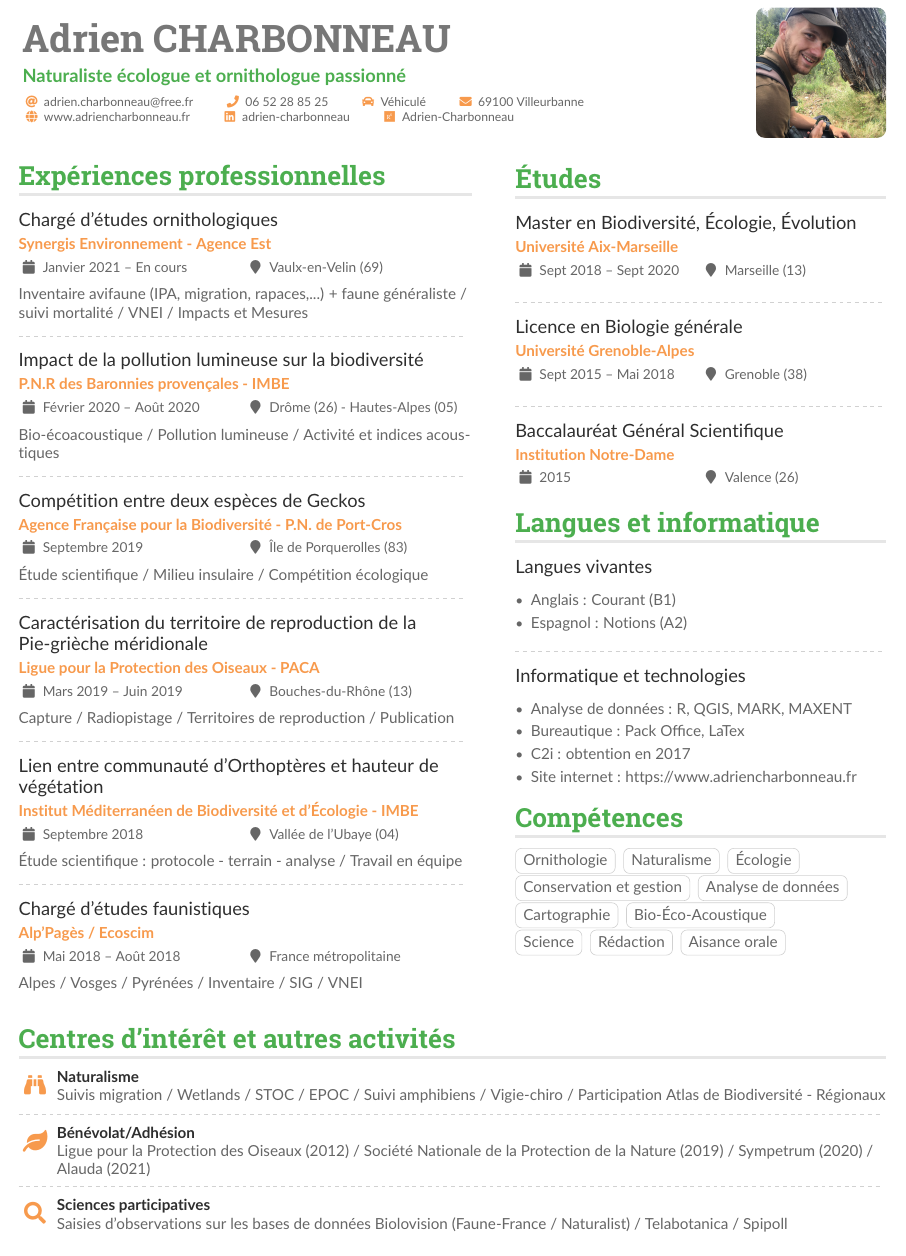
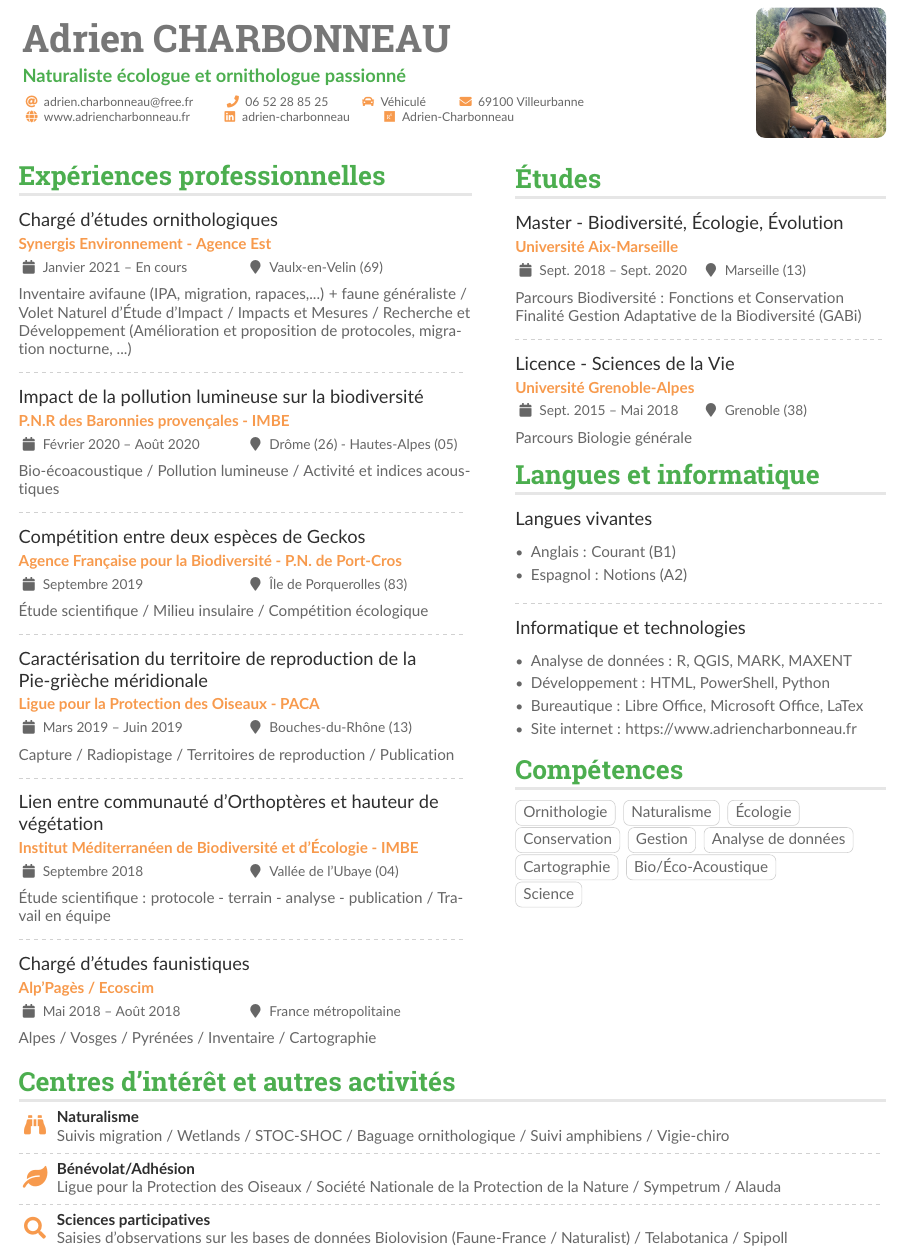
Before and after one commit to Adri-Charbonneau/CV, a LaTeX CV (CV_Adrien_CHARBONNEAU.tex): part of the page, cut so that both start at the same text. Compiled offline with pdfLaTeX.

Commit message:
Modifications

```diff
--- a/CV_Adrien_CHARBONNEAU.tex
+++ b/CV_Adrien_CHARBONNEAU.tex
@@ -108,7 +108,7 @@
 \cvsection{Expériences professionnelles}
 
 \cvevent{Chargé d'études ornithologiques}{Synergis Environnement - Agence Est}{Janvier 2021 -- En cours}{Vaulx-en-Velin (69)}
-Inventaire avifaune (IPA, migration, rapaces,...) + faune généraliste / suivi mortalité / VNEI / Impacts et Mesures
+Inventaire avifaune (IPA, migration, rapaces,...) + faune généraliste / Volet Naturel d'Étude d'Impact / Impacts et Mesures / Recherche et Développement (Amélioration et proposition de protocoles, migration nocturne, ...)
 
 \divider
 
@@ -129,29 +129,27 @@ Capture / Radiopistage / Territoires de reproduction / Publication
 \divider
 
 \cvevent{Lien entre communauté d’Orthoptères et hauteur de végétation}{Institut Méditerranéen de Biodiversité et d'Écologie - IMBE}{Septembre 2018}{Vallée de l'Ubaye (04)}
-Étude scientifique : protocole - terrain - analyse / Travail en équipe
+Étude scientifique : protocole - terrain - analyse - publication / Travail en équipe
 
 
 \divider
 
 \cvevent{Chargé d'études faunistiques}{Alp'Pagès / Ecoscim}{Mai 2018 -- Août 2018}{France métropolitaine}
-Alpes / Vosges / Pyrénées / Inventaire / SIG / VNEI
+Alpes / Vosges / Pyrénées / Inventaire / Cartographie
 
 \switchcolumn
 
 \cvsection{Études}
 
-\cvevent{Master en Biodiversité, Écologie, Évolution}{Université Aix-Marseille}{Sept 2018 -- Sept 2020}{Marseille (13)}
+\cvevent{Master - Biodiversité, Écologie, Évolution}{Université Aix-Marseille}{Sept. 2018 -- Sept. 2020}{Marseille (13)}
+Parcours Biodiversité : Fonctions et Conservation\\
+Finalité Gestion Adaptative de la Biodiversité (GABi)
 %%Ajout de détails
 
 \divider
 
-\cvevent{Licence en Biologie générale}{Université Grenoble-Alpes}{Sept 2015 -- Mai 2018}{Grenoble (38)}
-%%Ajout de détails
-
-\divider
-
-\cvevent{Baccalauréat Général Scientifique}{Institution Notre-Dame}{2015}{Valence (26)}
+\cvevent{Licence - Sciences de la Vie}{Université Grenoble-Alpes}{Sept. 2015 -- Mai 2018}{Grenoble (38)}
+Parcours Biologie générale
 %%Ajout de détails
 
 \cvsection{Langues et informatique}
@@ -167,8 +165,9 @@ Alpes / Vosges / Pyrénées / Inventaire / SIG / VNEI
 \cvevent{Informatique et technologies}{}{}{}
 \begin{itemize}
 \item Analyse de données : R, QGIS, MARK, MAXENT
-\item Bureautique : Pack Office, LaTex
-\item C2i : obtention en 2017
+\item Développement : HTML, PowerShell, Python
+\item Bureautique : Libre Office, Microsoft Office, LaTex
+%\item C2i : obtention en 2017
 \item Site internet : \url{https://www.adriencharbonneau.fr}
 \end{itemize}
 
@@ -188,24 +187,23 @@ Alpes / Vosges / Pyrénées / Inventaire / SIG / VNEI
 \cvtag{Naturalisme}
 \cvtag{Écologie}\\
 % \divider\smallskip
-\cvtag{Conservation et gestion}
+\cvtag{Conservation}
+\cvtag{Gestion}
 \cvtag{Analyse de données}\\
 \cvtag{Cartographie}
-\cvtag{Bio-Éco-Acoustique}\\
+\cvtag{Bio/Éco-Acoustique}\\
 \cvtag{Science}
-\cvtag{Rédaction}
-\cvtag{Aisance orale}
 
 \end{paracol}
 \begin{paracol}{1}
 \bigskip
 \cvsection{Centres d'intérêt et autres activités}
 
-\cvachievement{\faBinoculars}{Naturalisme}{Suivis migration / Wetlands / STOC / EPOC / Suivi amphibiens / Vigie-chiro  / Participation Atlas de Biodiversité - Régionaux}
+\cvachievement{\faBinoculars}{Naturalisme}{Suivis migration / Wetlands / STOC-SHOC / Baguage ornithologique / Suivi amphibiens / Vigie-chiro}
 
 \divider
 
-\cvachievement{\faLeaf}{Bénévolat/Adhésion}{Ligue pour la Protection des Oiseaux (2012) / Société Nationale de la Protection de la Nature (2019) / Sympetrum (2020) / Alauda (2021)}
+\cvachievement{\faLeaf}{Bénévolat/Adhésion}{Ligue pour la Protection des Oiseaux / Société Nationale de la Protection de la Nature / Sympetrum / Alauda}
 
 \divider
 
```
Also changed, not shown: CV_Adrien_CHARBONNEAU.pdf.
